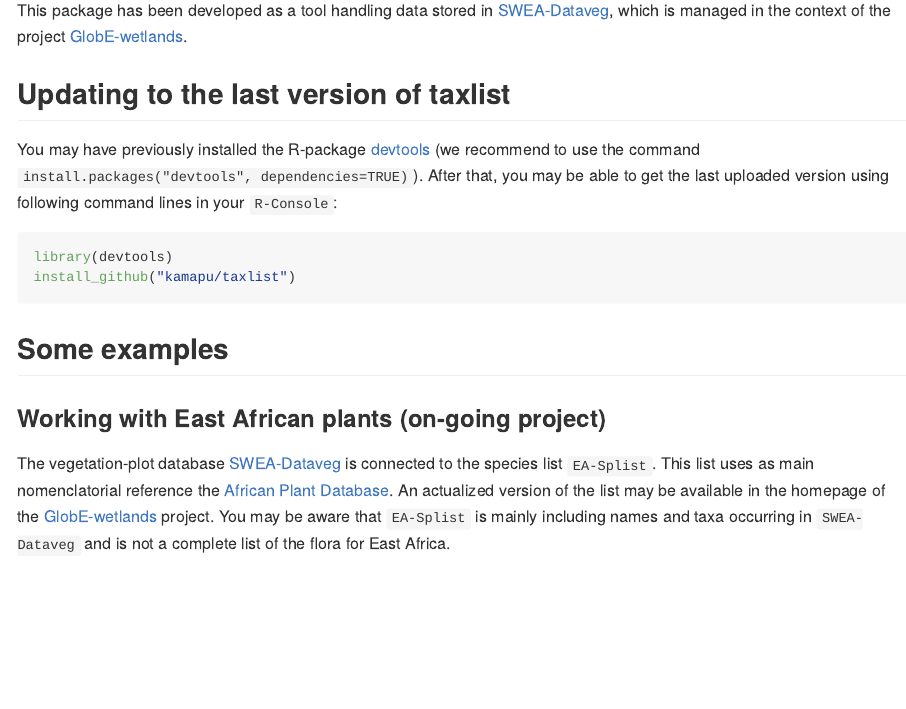
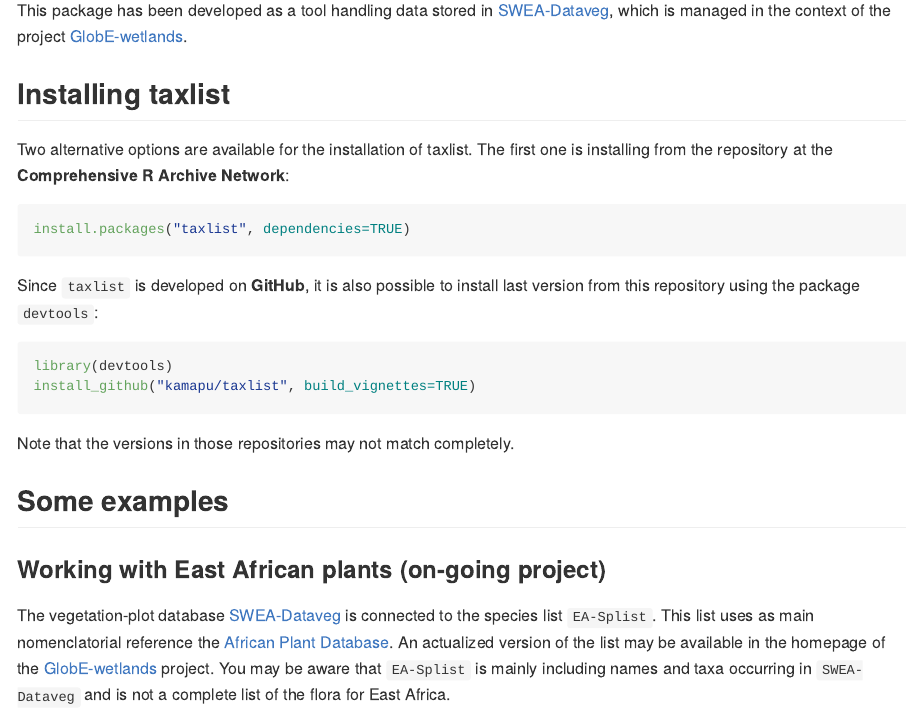
Before and after one commit to ropensci/taxlist, an R Markdown document (README.Rmd): the page in a window 1100 px wide, from 410 px down. The pictures show the output file README.md that the author committed with the source, drawn offline in the style of GitHub; badge pictures from the web are left out.

Commit message:
Version for a second release

````diff
--- a/README.Rmd
+++ b/README.Rmd
@@ -42,17 +42,24 @@
 [SWEA-Dataveg](http://www.givd.info/ID/AF-00-006), which is managed in the
 context of the project [GlobE-wetlands](https://www.wetlands-africa.de).
 
-## Updating to the last version of taxlist
-You may have previously installed the R-package
-[devtools](https://github.com/hadley/devtools) (we recommend to use the command
-`install.packages("devtools", dependencies=TRUE)`).
-After that, you may be able to get the last uploaded version using following
-command lines in your `R-Console`:
+## Installing taxlist
+Two alternative options are available for the installation of taxlist.
+The first one is installing from the repository at the **Comprehensive R Archive
+Network**:
+
+```{r, eval=FALSE}
+install.packages("taxlist", dependencies=TRUE)
+```
+
+Since `taxlist` is developed on **GitHub**, it is also possible to install
+last version from this repository using the package `devtools`:
 
 ```{r,eval=FALSE}
 library(devtools)
-install_github("kamapu/taxlist")
+install_github("kamapu/taxlist", build_vignettes=TRUE)
 ```
+
+Note that the versions in those repositories may not match completely.
 
 ## Some examples
 
````
Also changed, not shown: README.md, 1 other file.
